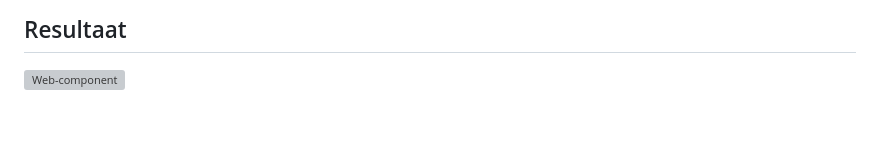
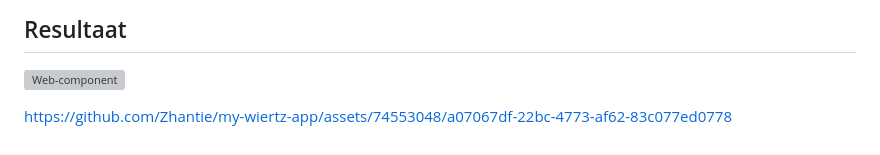
Before and after one commit to Zhantie/my-wiertz-app, a Markdown page: README.md, the part around the change. GitHub-like rendering; grey boxes are pictures that could not be loaded.

```diff
--- a/README.md
+++ b/README.md
@@ -95,3 +95,5 @@ Terugkomend op het creëren van verschillende componenten: ik geef deze types (e
 ## Resultaat
 
 ![Web-component](https://github.com/Zhantie/my-wiertz-app/assets/74553048/ca7b5b60-2902-472f-ae1b-7a796f7b77c5)
+
+https://github.com/Zhantie/my-wiertz-app/assets/74553048/a07067df-22bc-4773-af62-83c077ed0778
```
